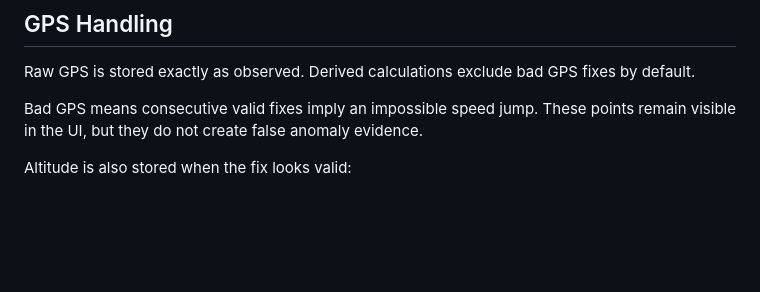
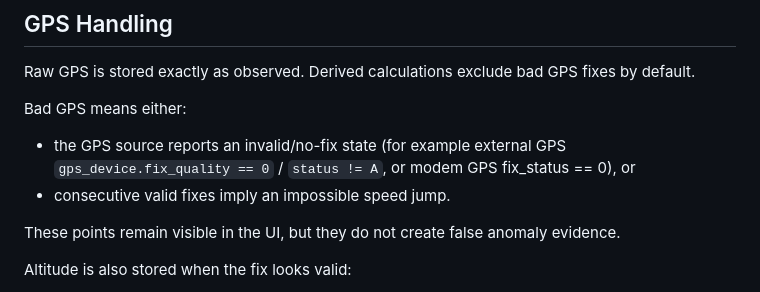
Before and after one commit to eldraco/hack-wanderer, a Markdown page: TOWER_INTEL_APP.md, the part around the change. Drawn GitHub-style; blank space fills up the shorter version.

Commit message:
Clarify bad GPS conditions in documentation to enhance understanding of anomaly evidence

```diff
--- a/TOWER_INTEL_APP.md
+++ b/TOWER_INTEL_APP.md
@@ -206,7 +206,12 @@ Examples of negative evidence:
 
 Raw GPS is stored exactly as observed. Derived calculations exclude bad GPS fixes by default.
 
-Bad GPS means consecutive valid fixes imply an impossible speed jump. These points remain visible in the UI, but they do not create false anomaly evidence.
+Bad GPS means either:
+
+- the GPS source reports an invalid/no-fix state (for example external GPS `gps_device.fix_quality == 0` / `status != A`, or modem GPS fix_status == 0), or
+- consecutive valid fixes imply an impossible speed jump.
+
+These points remain visible in the UI, but they do not create false anomaly evidence.
 
 Altitude is also stored when the fix looks valid:
 
```
